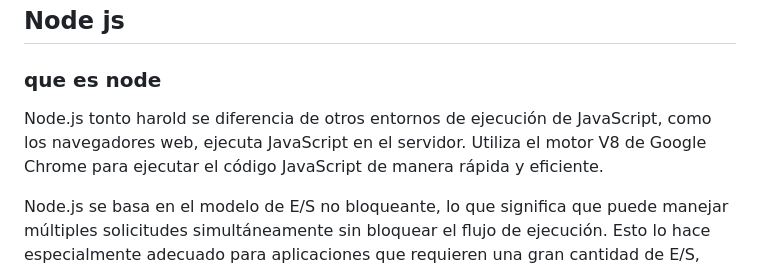
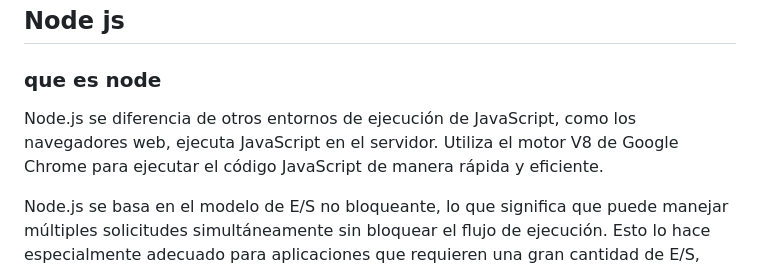
Before and after one commit to HilbertoS/M06-UF4-Comunicaci--As-ncrona, a Markdown page: Docs/node-express/Doc-final-node--express.md, the part around the change. GitHub-like rendering.

Commit message:
doc final de node

```diff
--- a/Docs/node-express/Doc-final-node--express.md
+++ b/Docs/node-express/Doc-final-node--express.md
@@ -27,7 +27,7 @@
 
 ## Node js
 ### que es node
-Node.js tonto harold se diferencia de otros entornos de ejecución de JavaScript, como los navegadores web, ejecuta JavaScript en el servidor. Utiliza el motor V8 de Google Chrome para ejecutar el código JavaScript de manera rápida y eficiente.
+Node.js se diferencia de otros entornos de ejecución de JavaScript, como los navegadores web, ejecuta JavaScript en el servidor. Utiliza el motor V8 de Google Chrome para ejecutar el código JavaScript de manera rápida y eficiente.
 
 Node.js se basa en el modelo de E/S no bloqueante, lo que significa que puede manejar múltiples solicitudes simultáneamente sin bloquear el flujo de ejecución. Esto lo hace especialmente adecuado para aplicaciones que requieren una gran cantidad de E/S, como aplicaciones web en tiempo real, APIs y servidores de archivos.
 ### Características principales
```
